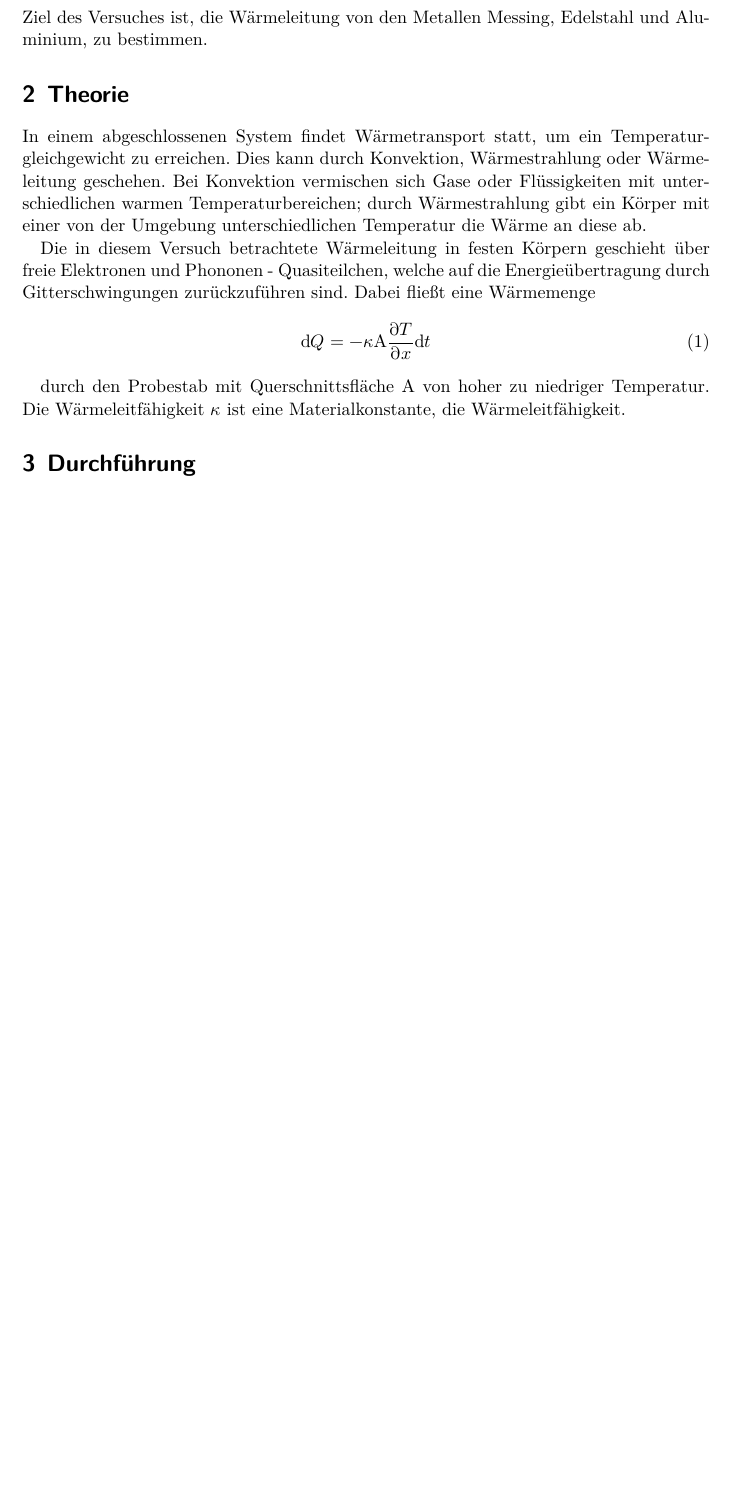
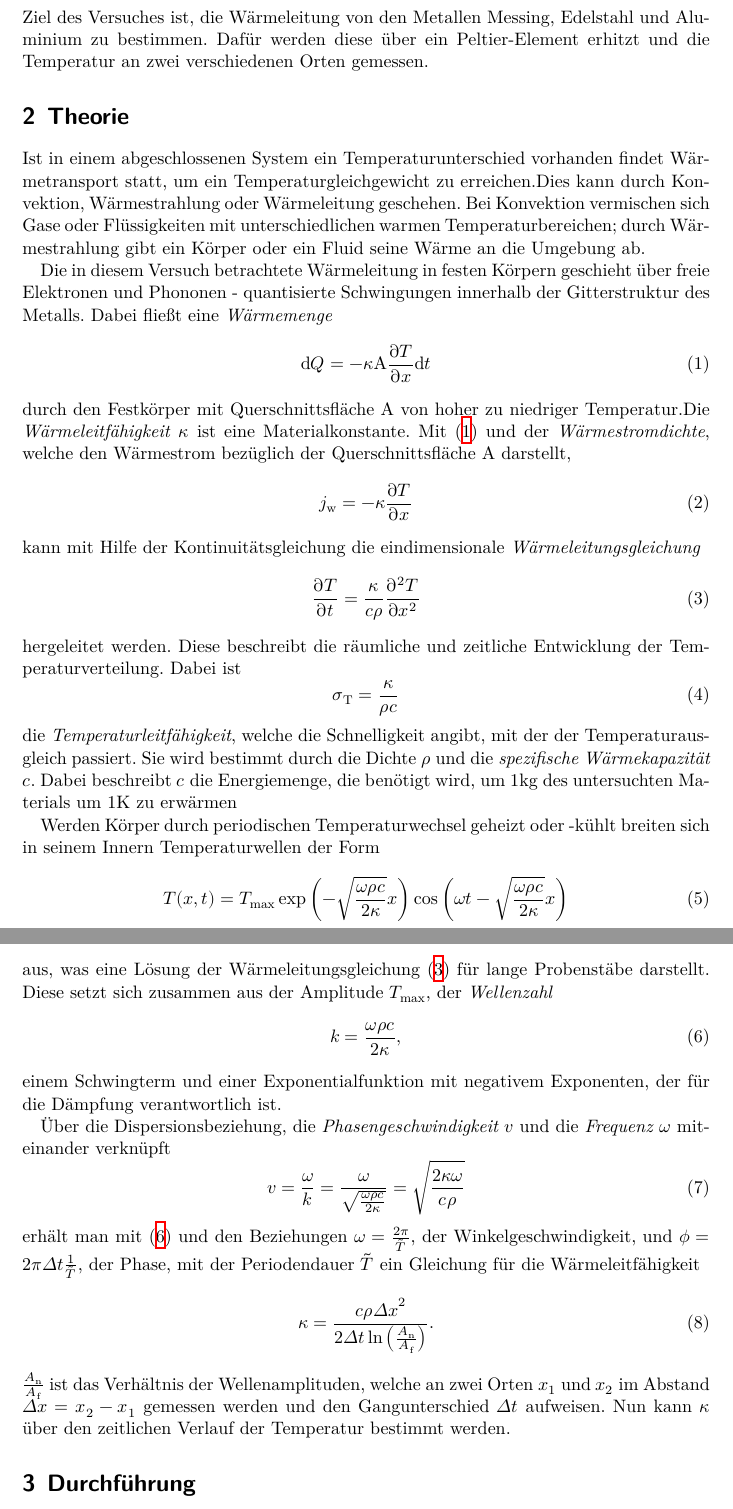
Before and after one commit to HelenaCarlArne/ProtokolleAP, a LaTeX document (V204/main.tex, which reads V204/content/theorie.tex): part of page 2 of 3 before the commit and two parts of pages 2 and 3 of 4 after it, the two joined at a grey line, cut so that both start at the same text, the shorter picture padded with empty space. Compiled offline with XeLaTeX.

Commit message:
Änderungen vom letzten Versuch, quasi Reste Theorie ist fertig, bitte korrekturlesen

```diff
--- a/V204/content/theorie.tex
+++ b/V204/content/theorie.tex
@@ -1,18 +1,66 @@
 \section{Ziel}
 \label{sec:ziel}
-Ziel des Versuches ist, die Wärmeleitung von den Metallen Messing, Edelstahl und Aluminium, zu bestimmen.
+
+Ziel des Versuches ist, die Wärmeleitung von den Metallen Messing, Edelstahl und Aluminium zu bestimmen. Dafür werden diese über ein Peltier-Element erhitzt und die Temperatur an zwei verschiedenen Orten gemessen.
 
 \section{Theorie}
 \label{sec:theorie}
 
-In einem abgeschlossenen System findet Wärmetransport statt, um ein Temperaturgleichgewicht zu erreichen. Dies kann durch Konvektion, Wärmestrahlung oder Wärmeleitung geschehen. Bei Konvektion vermischen sich Gase oder Flüssigkeiten mit unterschiedlichen warmen Temperaturbereichen; durch Wärmestrahlung gibt ein Körper mit einer von der Umgebung unterschiedlichen Temperatur die Wärme an diese ab.
+Ist in einem abgeschlossenen System ein Temperaturunterschied vorhanden findet Wärmetransport statt, um ein Temperaturgleichgewicht zu erreichen.Dies kann durch Konvektion, Wärmestrahlung oder Wärmeleitung geschehen.
+Bei Konvektion vermischen sich Gase oder Flüssigkeiten mit unterschiedlichen warmen Temperaturbereichen; durch Wärmestrahlung gibt ein Körper oder ein Fluid seine Wärme an die Umgebung ab.
 
-Die in diesem Versuch betrachtete Wärmeleitung in festen Körpern geschieht über freie Elektronen und Phononen - Quasiteilchen, welche auf die Energieübertragung durch Gitterschwingungen zurückzuführen sind.
-Dabei fließt eine Wärmemenge
+Die in diesem Versuch betrachtete Wärmeleitung in festen Körpern geschieht über freie Elektronen und Phononen - quantisierte Schwingungen innerhalb der Gitterstruktur des Metalls.
+Dabei fließt eine \emph{Wärmemenge}
 \begin{equation}
 	\label{waermemenge}
 	\mathup{d}Q=-\kappa\mathup{A}\frac{\partial{T}}{\partial{x}}\mathup{d}t
 \end{equation}
+durch den Festkörper mit Querschnittsfläche A von hoher zu niedriger Temperatur.Die \emph{Wärmeleitfähigkeit} $\kappa$ ist eine Materialkonstante.
+Mit \eqref{waermemenge} und der \emph{Wärmestromdichte}, welche den Wärmestrom bezüglich der Querschnittsfläche A darstellt,
+\begin{equation}
+	\label{waermestromdichte}
+	j_\mathup{w}= -\kappa \frac{\partial{T}}{\partial{x}}
+\end{equation}
+kann mit Hilfe der Kontinuitätsgleichung die eindimensionale \emph{Wärmeleitungsgleichung}
+\begin{equation}
+	\label{waermeleitungsgleichung}
+	\frac{\partial{T}}{\partial{t}} =  \frac{\kappa}{c\rho}\frac{\partial^2{T}}{\partial{x^2}}
+\end{equation}
+hergeleitet werden.
+Diese beschreibt die räumliche und zeitliche Entwicklung der Temperaturverteilung.
+Dabei ist
+\begin{equation}
+	\label{temperaturleitfähigkeit}
+	\sigma_\mathup{T}=\frac{\kappa}{{\rho}c}
+\end{equation}
+die \emph{Temperaturleitfähigkeit}, welche die Schnelligkeit angibt, mit der der Temperaturausgleich passiert.
+Sie wird bestimmt durch die Dichte $\rho$ und die \emph{spezifische Wärmekapazität} $c$. Dabei beschreibt $c$ die Energiemenge, die benötigt wird, um $1\si{\kilo\gram}$ des untersuchten Materials um 1K zu erwärmen
 
-durch den Probestab mit Querschnittsfläche A von hoher zu niedriger Temperatur. Die Wärmeleitfähigkeit $\kappa$ ist eine Materialkonstante, die Wärmeleitfähigkeit.
+Werden Körper durch periodischen Temperaturwechsel geheizt oder -kühlt breiten sich in seinem Innern Temperaturwellen der Form
+\begin{equation}
+	\label{temperaturwelle}
+	T(x,t)= T_\mathup{max} \exp{\left(-\sqrt{\frac{\omega \rho c}{2\kappa}}x\right)} \cos{\left(\omega t - \sqrt{\frac{\omega \rho c}{2\kappa}}x\right)}
+\end{equation}
+aus, was eine Lösung der Wärmeleitungsgleichung \eqref{waermeleitungsgleichung} für lange Probenstäbe darstellt. Diese setzt sich zusammen aus der Amplitude $T_\text{max}$, der \emph{Wellenzahl}
+\begin{equation}
+	\label{wellenzahl}
+	k=\frac{\omega \rho c}{2\kappa} ,
+\end{equation}
+einem Schwingterm und einer Exponentialfunktion mit negativem Exponenten, der für die Dämpfung verantwortlich ist.
+
+Über die Dispersionsbeziehung, die \emph{Phasengeschwindigkeit} $v$ und die \emph{Frequenz} $\omega$ miteinander verknüpft
+\begin{equation}
+	\label{dispersion}
+	v=\frac{\omega}{k}=\frac{\omega}{\sqrt{\frac{\omega\rho c}{2\kappa}}}=\sqrt{\frac{2\kappa\omega}{c\rho}}
+\end{equation}
+erhält man mit \eqref{wellenzahl} und den Beziehungen $\omega=\frac{2\pi}{\tilde{T}}$, der Winkelgeschwindigkeit, und $\phi=2\pi\Delta{t}\frac{1}{\tilde{T}}$, der Phase, mit der Periodendauer $\tilde{T}$ ein Gleichung für die Wärmeleitfähigkeit
+\begin{equation}
+	\label{waermeleitfaehigkeit}
+	\kappa=\frac{c\rho{\Delta{x}}^2}{2\Delta{t}\ln\left({\frac{A_\text{n}}{A_\text{f}}}\right)}.
+\end{equation}
+$\frac{A_\text{n}}{A_\text{f}}$ ist das Verhältnis der Wellenamplituden, welche an zwei Orten $x_1$ und $x_2$ im Abstand
+$\Delta{x}=x_2-x_1$ gemessen werden und den Gangunterschied $\Delta{t}$ aufweisen. Nun kann $\kappa$ über den zeitlichen Verlauf der Temperatur bestimmt werden.
+
+
+
 % section theorie (end)
--- a/V204/main.tex
+++ b/V204/main.tex
@@ -2,12 +2,12 @@
 
 %%% Hier definiert man Titel, Autor und Datum %%%%%%%%%%%%%%%%%%%%%%%%%%%%%%%%%
 
-\subject{VERSUCH NUMMER}
-\title{TITEL}
+\subject{Versuch 204}
+\title{Wärmeleitfähigkeit von Metallen}
 \date{
-  Durchführung: DATUM
+  Durchführung: 04.11.2014
   \hspace{3em}
-  Abgabe: DATUM
+  Abgabe: 11.11.2014
 }
 
 %%%%%%%%%%%%%%%%%%%%%%%%%%%%%%%%%%%%%%%%%%%%%%%%%%%%%%%%%%%%%%%%%%%%%%%%%%%%%%%
```
Also changed, not shown: V101/Originalwerte/Werte_Drillachse I_D.txt (+1 -1 lines), V101/Originalwerte/Werte_Puppe I_P.txt (+1 -1 lines), 5 other files.
